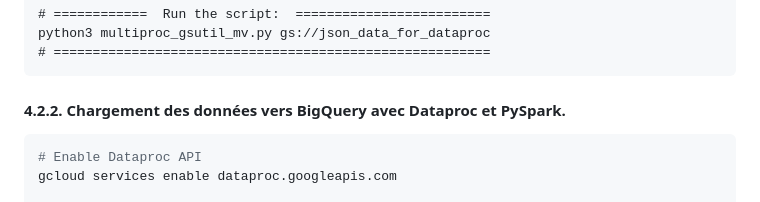
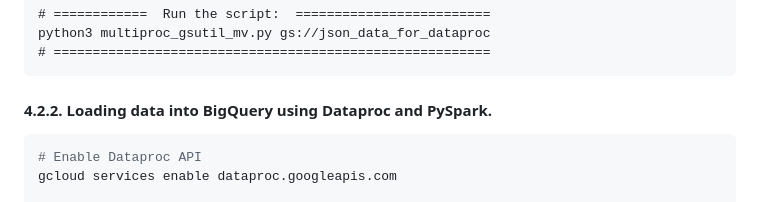
Before and after one commit to yzpt/vlille_gcp, a Markdown page: README.md, the part around the change. Rendered like a GitHub page.

Commit message:
dataproc ok

````diff
--- a/README.md
+++ b/README.md
@@ -1041,7 +1041,7 @@ python3 multiproc_gsutil_mv.py gs://json_data_for_dataproc
 # ========================================================
 ```
 
-#### 4.2.2. Chargement des données vers BigQuery avec Dataproc et PySpark.
+#### 4.2.2. Loading data into BigQuery using Dataproc and PySpark.
 
 ```sh
 # Enable Dataproc API
````
